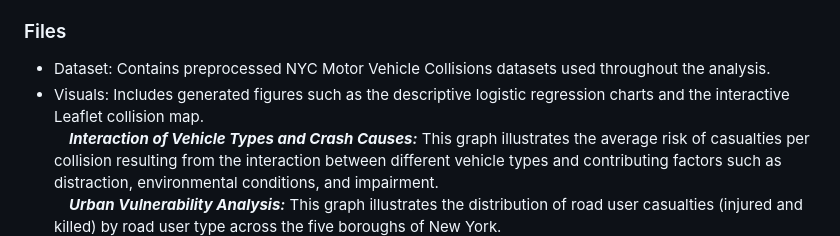
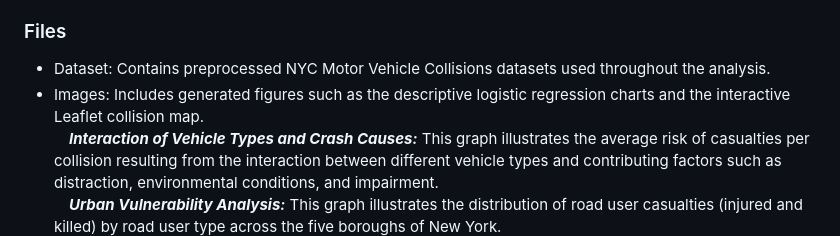
Before and after one commit to BILGI-IE-421/ie421-2025-2026-1-termproject-beyond-the-noise, a Markdown page: README.md, the part around the change. GitHub-like rendering.

```diff
--- a/README.md
+++ b/README.md
@@ -11,7 +11,7 @@
 
 ### Files
 * Dataset: Contains preprocessed NYC Motor Vehicle Collisions datasets used throughout the analysis.
-* Visuals: Includes generated figures such as the descriptive logistic regression charts and the interactive Leaflet collision map.<br>
+* Images: Includes generated figures such as the descriptive logistic regression charts and the interactive Leaflet collision map.<br>
   &emsp;***Interaction of Vehicle Types and Crash Causes:*** This graph illustrates the average risk of casualties per collision resulting from the interaction between different vehicle types and contributing factors such as distraction, environmental conditions, and impairment.<br>
   &emsp;***Urban Vulnerability Analysis:*** This graph illustrates the distribution of road user casualties (injured and killed) by road user type across the five boroughs of New York.<br>
   &emsp;***Factors Associated with Casualty Occurence:*** This graph analyzes the factors influencing the probability of a traffic accident resulting in a casualty based on Odds Ratios.<br>
```
